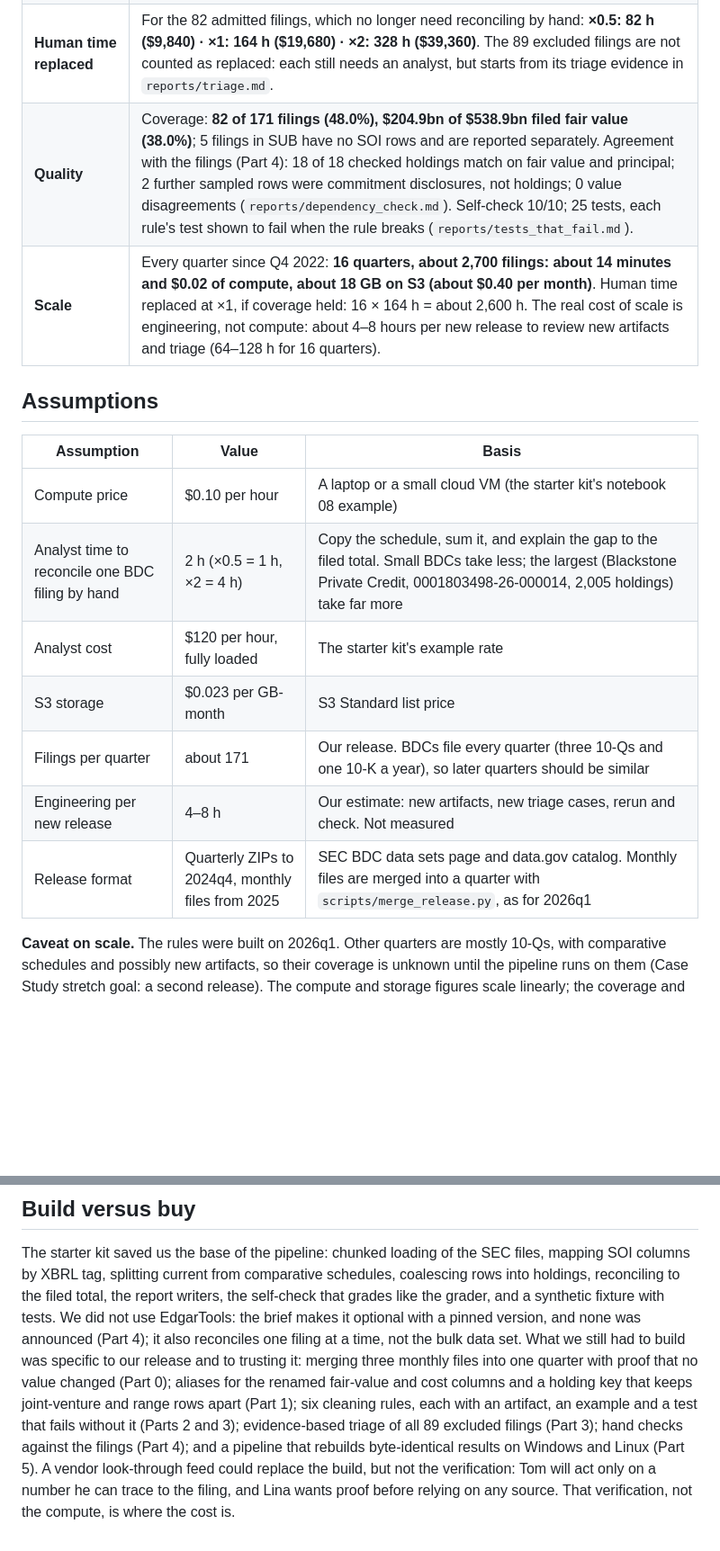
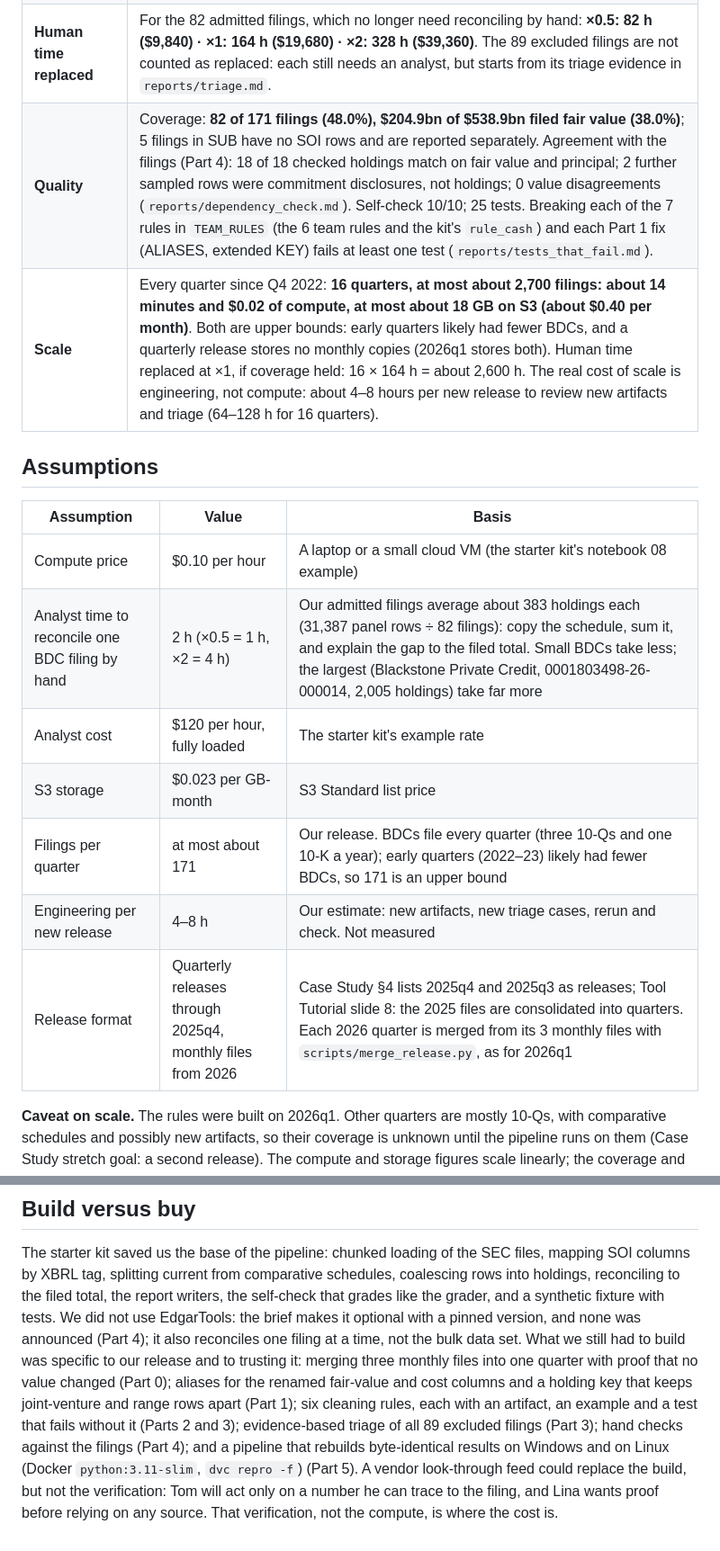
Before and after one commit to BigDataIA-Fall-26-Team-1/lantern-case-study-2b, a Markdown page: cs2b/reports/economics.md, 2 parts joined by grey strips. Shown at 90% size. Drawn GitHub-style; blank space fills up the shorter version.

Commit message:
Economics: 2 h basis (383 holdings/filing), release format per tutorial slide 8, upper bounds for scale, precise test wording; remove stray command

```diff
--- a/cs2b/reports/economics.md
+++ b/cs2b/reports/economics.md
@@ -11,20 +11,20 @@ assumption is stated in the table below it; change it there and the arithmetic f
 | **Cost per completed task** | **$0.0000083 of compute per filing** ($0.0014 for the whole release; 51 s at $0.10/hour, 171 filings). No model is used, so there is no model cost. Storage: about 1.1 GB on S3 (raw release 1.0 GB + pipeline outputs 0.1 GB), about $0.03 per month. |
 | **Latency** | **51 s for the release, 0.30 s per filing** (171 attempted). By stage: acquire 26 s (re-verifies the manifest and every value of the merge), parse 8 s, clean 1 s, reconcile and report about 16 s. On a clone with `dvc pull`, `dvc repro` reuses every stage (`dvc.lock`), so the rebuild check takes seconds. |
 | **Human time replaced** | For the 82 admitted filings, which no longer need reconciling by hand: **×0.5: 82 h ($9,840) · ×1: 164 h ($19,680) · ×2: 328 h ($39,360)**. The 89 excluded filings are not counted as replaced: each still needs an analyst, but starts from its triage evidence in `reports/triage.md`. |
-| **Quality** | Coverage: **82 of 171 filings (48.0%), $204.9bn of $538.9bn filed fair value (38.0%)**; 5 filings in SUB have no SOI rows and are reported separately. Agreement with the filings (Part 4): 18 of 18 checked holdings match on fair value and principal; 2 further sampled rows were commitment disclosures, not holdings; 0 value disagreements (`reports/dependency_check.md`). Self-check 10/10; 25 tests, each rule's test shown to fail when the rule breaks (`reports/tests_that_fail.md`). |
-| **Scale** | Every quarter since Q4 2022: **16 quarters, about 2,700 filings: about 14 minutes and $0.02 of compute, about 18 GB on S3 (about $0.40 per month)**. Human time replaced at ×1, if coverage held: 16 × 164 h = about 2,600 h. The real cost of scale is engineering, not compute: about 4–8 hours per new release to review new artifacts and triage (64–128 h for 16 quarters). |
+| **Quality** | Coverage: **82 of 171 filings (48.0%), $204.9bn of $538.9bn filed fair value (38.0%)**; 5 filings in SUB have no SOI rows and are reported separately. Agreement with the filings (Part 4): 18 of 18 checked holdings match on fair value and principal; 2 further sampled rows were commitment disclosures, not holdings; 0 value disagreements (`reports/dependency_check.md`). Self-check 10/10; 25 tests. Breaking each of the 7 rules in `TEAM_RULES` (the 6 team rules and the kit's `rule_cash`) and each Part 1 fix (ALIASES, extended KEY) fails at least one test (`reports/tests_that_fail.md`). |
+| **Scale** | Every quarter since Q4 2022: **16 quarters, at most about 2,700 filings: about 14 minutes and $0.02 of compute, at most about 18 GB on S3 (about $0.40 per month)**. Both are upper bounds: early quarters likely had fewer BDCs, and a quarterly release stores no monthly copies (2026q1 stores both). Human time replaced at ×1, if coverage held: 16 × 164 h = about 2,600 h. The real cost of scale is engineering, not compute: about 4–8 hours per new release to review new artifacts and triage (64–128 h for 16 quarters). |
 
 ## Assumptions
 
 | Assumption | Value | Basis |
 |---|---|---|
 | Compute price | $0.10 per hour | A laptop or a small cloud VM (the starter kit's notebook 08 example) |
-| Analyst time to reconcile one BDC filing by hand | 2 h (×0.5 = 1 h, ×2 = 4 h) | Copy the schedule, sum it, and explain the gap to the filed total. Small BDCs take less; the largest (Blackstone Private Credit, 0001803498-26-000014, 2,005 holdings) take far more |
+| Analyst time to reconcile one BDC filing by hand | 2 h (×0.5 = 1 h, ×2 = 4 h) | Our admitted filings average about 383 holdings each (31,387 panel rows ÷ 82 filings): copy the schedule, sum it, and explain the gap to the filed total. Small BDCs take less; the largest (Blackstone Private Credit, 0001803498-26-000014, 2,005 holdings) take far more |
 | Analyst cost | $120 per hour, fully loaded | The starter kit's example rate |
 | S3 storage | $0.023 per GB-month | S3 Standard list price |
-| Filings per quarter | about 171 | Our release. BDCs file every quarter (three 10-Qs and one 10-K a year), so later quarters should be similar |
+| Filings per quarter | at most about 171 | Our release. BDCs file every quarter (three 10-Qs and one 10-K a year); early quarters (2022–23) likely had fewer BDCs, so 171 is an upper bound |
 | Engineering per new release | 4–8 h | Our estimate: new artifacts, new triage cases, rerun and check. Not measured |
-| Release format | Quarterly ZIPs to 2024q4, monthly files from 2025 | SEC BDC data sets page and data.gov catalog. Monthly files are merged into a quarter with `scripts/merge_release.py`, as for 2026q1 |
+| Release format | Quarterly releases through 2025q4, monthly files from 2026 | Case Study §4 lists 2025q4 and 2025q3 as releases; Tool Tutorial slide 8: the 2025 files are consolidated into quarters. Each 2026 quarter is merged from its 3 monthly files with `scripts/merge_release.py`, as for 2026q1 |
 
 **Caveat on scale.** The rules were built on 2026q1. Other quarters are mostly 10-Qs, with comparative
 schedules and possibly new artifacts, so their coverage is unknown until the pipeline runs on them
@@ -42,7 +42,7 @@ specific to our release and to trusting it: merging three monthly files into one
 value changed (Part 0); aliases for the renamed fair-value and cost columns and a holding key that keeps
 joint-venture and range rows apart (Part 1); six cleaning rules, each with an artifact, an example and a
 test that fails without it (Parts 2 and 3); evidence-based triage of all 89 excluded filings (Part 3); hand
-checks against the filings (Part 4); and a pipeline that rebuilds byte-identical results on Windows and
-Linux (Part 5). A vendor look-through feed could replace the build, but not the verification: Tom will act
-only on a number he can trace to the filing, and Lina wants proof before relying on any source. That
-verification, not the compute, is where the cost is.
+checks against the filings (Part 4); and a pipeline that rebuilds byte-identical results on Windows and on
+Linux (Docker `python:3.11-slim`, `dvc repro -f`) (Part 5). A vendor look-through feed could replace the
+build, but not the verification: Tom will act only on a number he can trace to the filing, and Lina wants
+proof before relying on any source. That verification, not the compute, is where the cost is.
```
